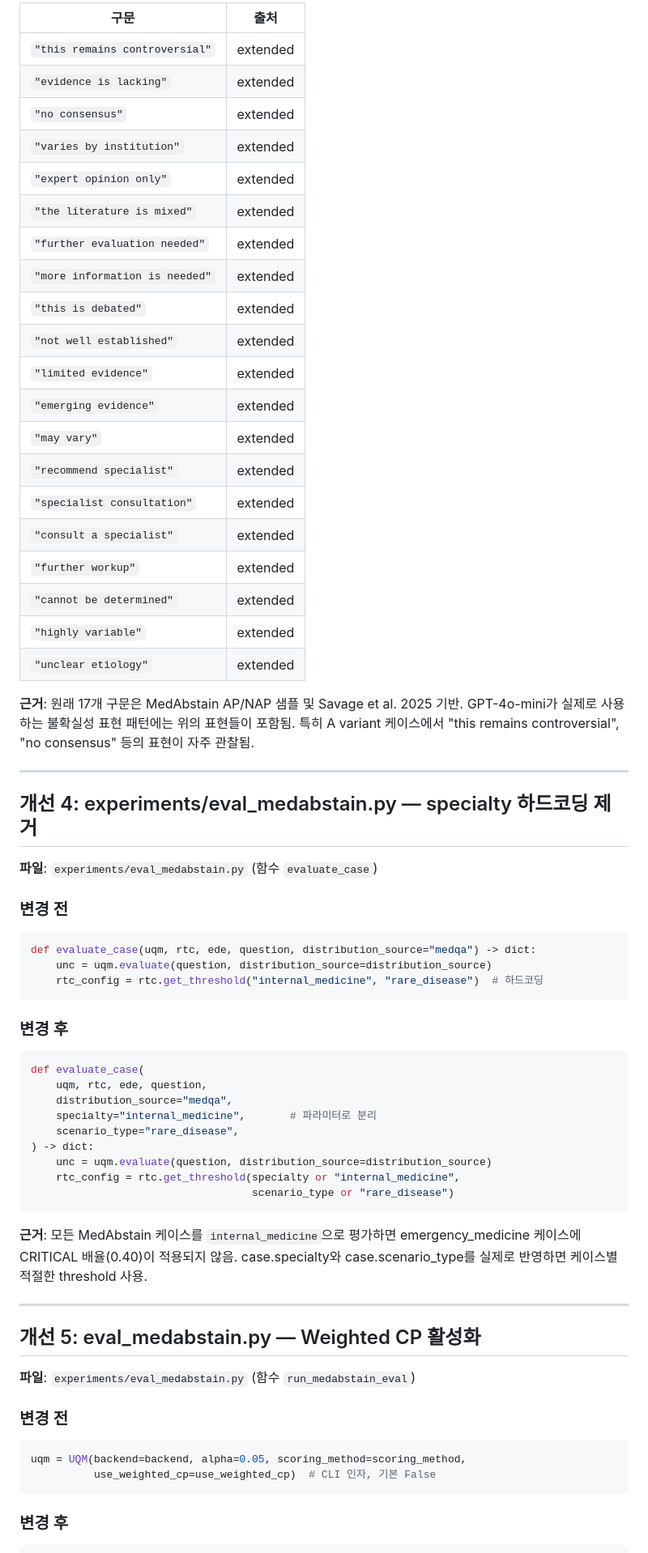
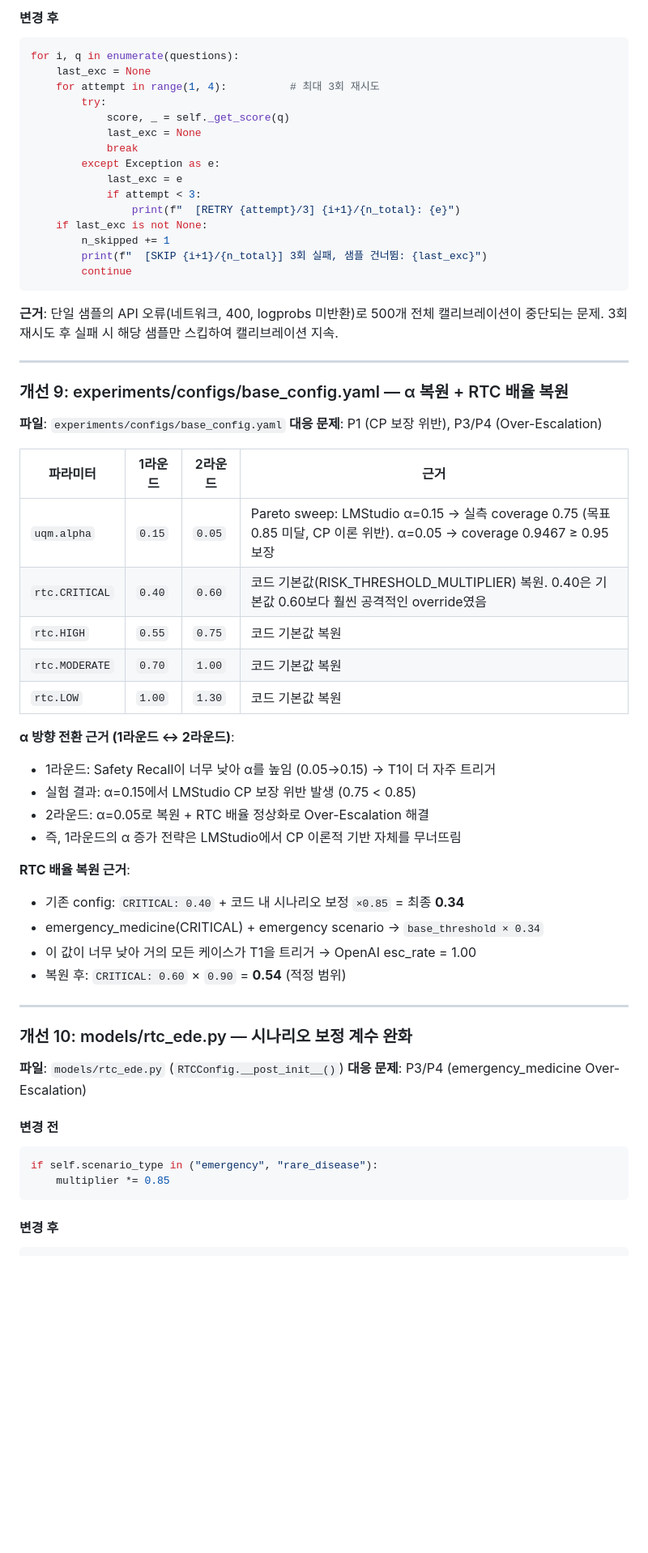
Before and after one commit to dlekdns08/UASEF, a Markdown page: improvements/README.md, the part around one of its changes. Shown at 81% size. Drawn GitHub-style; blank space fills up the shorter version.

Commit message:
feat: 2라운드 개선 - 시스템 프롬프트 강화, 캘리브레이션 루프 재시도 및 스킵 처리, 최소 n 검증 경고 추가, RTC 배율 조정

````diff
--- a/improvements/README.md
+++ b/improvements/README.md
@@ -88,72 +153,64 @@ SYSTEM_PROMPT = (
 
-| 구문 | 출처 |
-|---|---|
-| `"this remains controversial"` | extended |
-| `"evidence is lacking"` | extended |
-| `"no consensus"` | extended |
-| `"varies by institution"` | extended |
-| `"expert opinion only"` | extended |
-| `"the literature is mixed"` | extended |
-| `"further evaluation needed"` | extended |
-| `"more information is needed"` | extended |
-| `"this is debated"` | extended |
-| `"not well established"` | extended |
-| `"limited evidence"` | extended |
-| `"emerging evidence"` | extended |
-| `"may vary"` | extended |
-| `"recommend specialist"` | extended |
-| `"specialist consultation"` | extended |
-| `"consult a specialist"` | extended |
-| `"further workup"` | extended |
-| `"cannot be determined"` | extended |
-| `"highly variable"` | extended |
-| `"unclear etiology"` | extended |
+#### 변경 후
+```python
+for i, q in enumerate(questions):
+    last_exc = None
+    for attempt in range(1, 4):          # 최대 3회 재시도
+        try:
+            score, _ = self._get_score(q)
+            last_exc = None
+            break
+        except Exception as e:
+            last_exc = e
+            if attempt < 3:
+                print(f"  [RETRY {attempt}/3] {i+1}/{n_total}: {e}")
+    if last_exc is not None:
+        n_skipped += 1
+        print(f"  [SKIP {i+1}/{n_total}] 3회 실패, 샘플 건너뜀: {last_exc}")
+        continue
+```
 
-**근거**: 원래 17개 구문은 MedAbstain AP/NAP 샘플 및 Savage et al. 2025 기반.
-GPT-4o-mini가 실제로 사용하는 불확실성 표현 패턴에는 위의 표현들이 포함됨.
-특히 A variant 케이스에서 "this remains controversial", "no consensus" 등의 표현이 자주 관찰됨.
+**근거**: 단일 샘플의 API 오류(네트워크, 400, logprobs 미반환)로 500개 전체 캘리브레이션이 중단되는 문제. 3회 재시도 후 실패 시 해당 샘플만 스킵하여 캘리브레이션 지속.
 
 ---
 
-## 개선 4: experiments/eval_medabstain.py — specialty 하드코딩 제거
+### 개선 9: experiments/configs/base_config.yaml — α 복원 + RTC 배율 복원
 
-**파일**: `experiments/eval_medabstain.py` (함수 `evaluate_case`)
+**파일**: `experiments/configs/base_config.yaml`
+**대응 문제**: P1 (CP 보장 위반), P3/P4 (Over-Escalation)
 
-### 변경 전
-```python
-def evaluate_case(uqm, rtc, ede, question, distribution_source="medqa") -> dict:
-    unc = uqm.evaluate(question, distribution_source=distribution_source)
-    rtc_config = rtc.get_threshold("internal_medicine", "rare_disease")  # 하드코딩
-```
+| 파라미터 | 1라운드 | 2라운드 | 근거 |
+|---|---|---|---|
+| `uqm.alpha` | `0.15` | `0.05` | Pareto sweep: LMStudio α=0.15 → 실측 coverage 0.75 (목표 0.85 미달, CP 이론 위반). α=0.05 → coverage 0.9467 ≥ 0.95 보장 |
+| `rtc.CRITICAL` | `0.40` | `0.60` | 코드 기본값(RISK_THRESHOLD_MULTIPLIER) 복원. 0.40은 기본값 0.60보다 훨씬 공격적인 override였음 |
+| `rtc.HIGH` | `0.55` | `0.75` | 코드 기본값 복원 |
+| `rtc.MODERATE` | `0.70` | `1.00` | 코드 기본값 복원 |
+| `rtc.LOW` | `1.00` | `1.30` | 코드 기본값 복원 |
 
-### 변경 후
-```python
-def evaluate_case(
-    uqm, rtc, ede, question,
-    distribution_source="medqa",
-    specialty="internal_medicine",       # 파라미터로 분리
-    scenario_type="rare_disease",
-) -> dict:
-    unc = uqm.evaluate(question, distribution_source=distribution_source)
-    rtc_config = rtc.get_threshold(specialty or "internal_medicine",
-                                   scenario_type or "rare_disease")
-```
+**α 방향 전환 근거 (1라운드 ↔ 2라운드)**:
+- 1라운드: Safety Recall이 너무 낮아 α를 높임 (0.05→0.15) → T1이 더 자주 트리거
+- 실험 결과: α=0.15에서 LMStudio CP 보장 위반 발생 (0.75 < 0.85)
+- 2라운드: α=0.05로 복원 + RTC 배율 정상화로 Over-Escalation 해결
+- 즉, 1라운드의 α 증가 전략은 LMStudio에서 CP 이론적 기반 자체를 무너뜨림
 
-**근거**: 모든 MedAbstain 케이스를 `internal_medicine`으로 평가하면
-emergency_medicine 케이스에 CRITICAL 배율(0.40)이 적용되지 않음.
-case.specialty와 case.scenario_type를 실제로 반영하면 케이스별 적절한 threshold 사용.
+**RTC 배율 복원 근거**:
+- 기존 config: `CRITICAL: 0.40` + 코드 내 시나리오 보정 `×0.85` = 최종 **0.34**
+- emergency_medicine(CRITICAL) + emergency scenario → `base_threshold × 0.34`
+- 이 값이 너무 낮아 거의 모든 케이스가 T1을 트리거 → OpenAI esc_rate = 1.00
+- 복원 후: `CRITICAL: 0.60` × `0.90` = **0.54** (적정 범위)
 
 ---
 
-## 개선 5: eval_medabstain.py — Weighted CP 활성화
+### 개선 10: models/rtc_ede.py — 시나리오 보정 계수 완화
 
-**파일**: `experiments/eval_medabstain.py` (함수 `run_medabstain_eval`)
+**파일**: `models/rtc_ede.py` (`RTCConfig.__post_init__()`)
+**대응 문제**: P3/P4 (emergency_medicine Over-Escalation)
 
-### 변경 전
+#### 변경 전
 ```python
-uqm = UQM(backend=backend, alpha=0.05, scoring_method=scoring_method,
-          use_weighted_cp=use_weighted_cp)  # CLI 인자, 기본 False
+if self.scenario_type in ("emergency", "rare_disease"):
+    multiplier *= 0.85
 ```
 
-### 변경 후
+#### 변경 후
 ```python
````
Also changed, not shown: other parts of improvements/README.md (+191 -55 lines).
